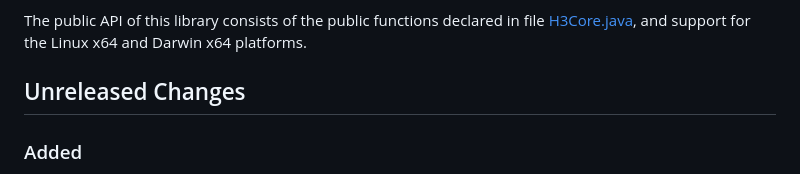
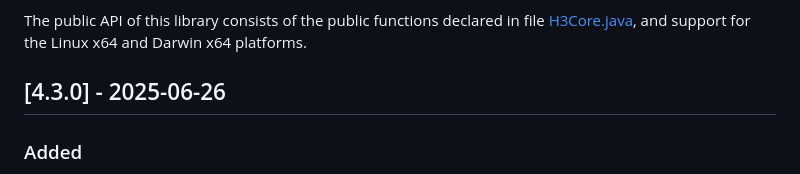
Before and after one commit to uber/h3-java, a Markdown page: CHANGELOG.md, the part around the change. Drawn GitHub-style.

Commit message:
update changelog date for release

```diff
--- a/CHANGELOG.md
+++ b/CHANGELOG.md
@@ -5,7 +5,7 @@ The public API of this library consists of the public functions declared in
 file [H3Core.java](./src/main/java/com/uber/h3core/H3Core.java), and support
 for the Linux x64 and Darwin x64 platforms.
 
-## Unreleased Changes
+## [4.3.0] - 2025-06-26
 ### Added
 - `polygonToCellsExperimental` functions from H3 v4.2.0. (#163)
 - `gridRing` function from H3 v4.3.0. (#169)
```
